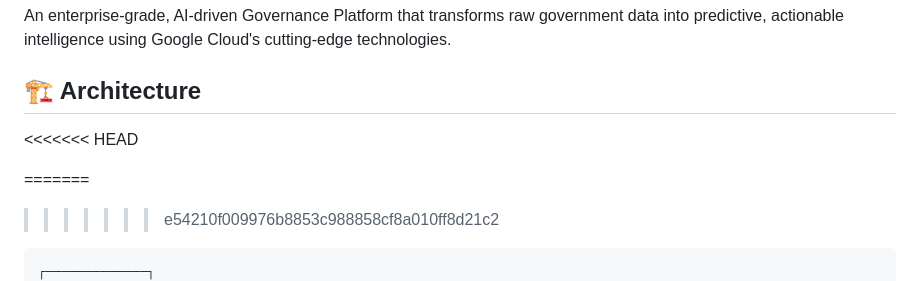
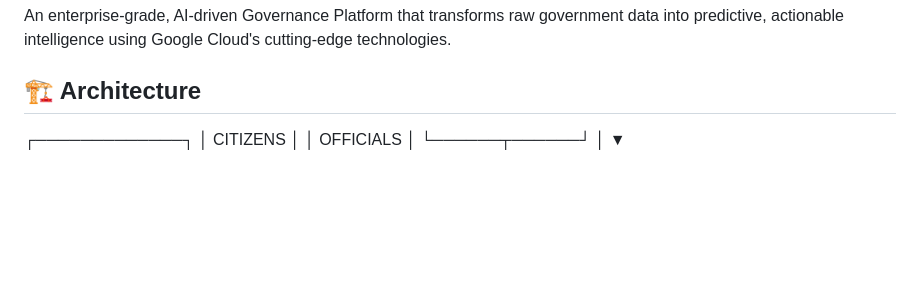
Before and after one commit to shrinivashunnur08/maharashtra-governance-ai, a Markdown page: README.md, the part around the change. GitHub-like rendering; blank space fills up the shorter version.

Commit message:
Fix merge conflict in README.md
Remove merge conflict markers from README.md

````diff
--- a/README.md
+++ b/README.md
@@ -15,11 +15,7 @@ The Government of Maharashtra holds vast, multi-sectoral public datasets coverin
 An enterprise-grade, AI-driven Governance Platform that transforms raw government data into predictive, actionable intelligence using Google Cloud's cutting-edge technologies.
 
 ## 🏗️ Architecture
-<<<<<<< HEAD
 
-=======
->>>>>>> e54210f009976b8853c988858cf8a010ff8d21c2
-```
 ┌─────────────┐
 │  CITIZENS   │
 │  OFFICIALS  │
````
